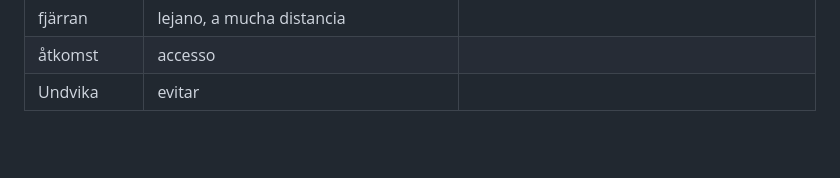
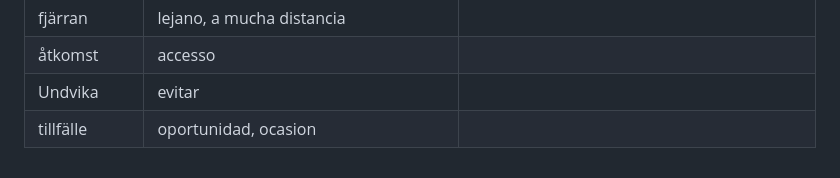
Before and after one commit to danielgalanrodriguez/obsidian-vault, a Markdown page: Swedish/sv - words.md, the part around the change. Rendered like a GitHub page; blank space fills up the shorter version.

Commit message:
[work]: New auto backup

```diff
--- a/Swedish/sv - words.md
+++ b/Swedish/sv - words.md
@@ -43,3 +43,4 @@
 | fjärran        | lejano, a mucha distancia                          |                                                                 |
 | åtkomst        | accesso                                            |                                                                 |
 | Undvika        | evitar                                             |                                                                 |
+| tillfälle      | oportunidad, ocasion                               |                                                                 |
```
